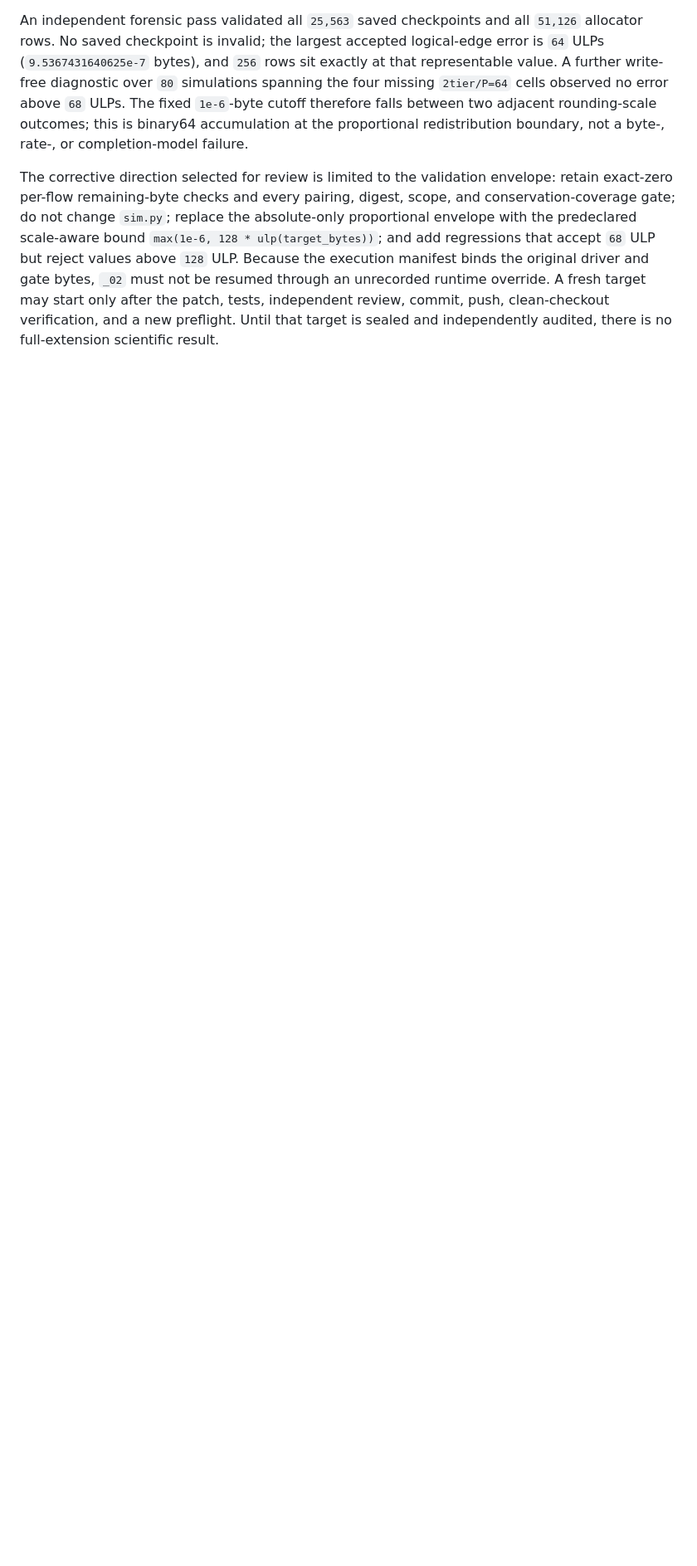
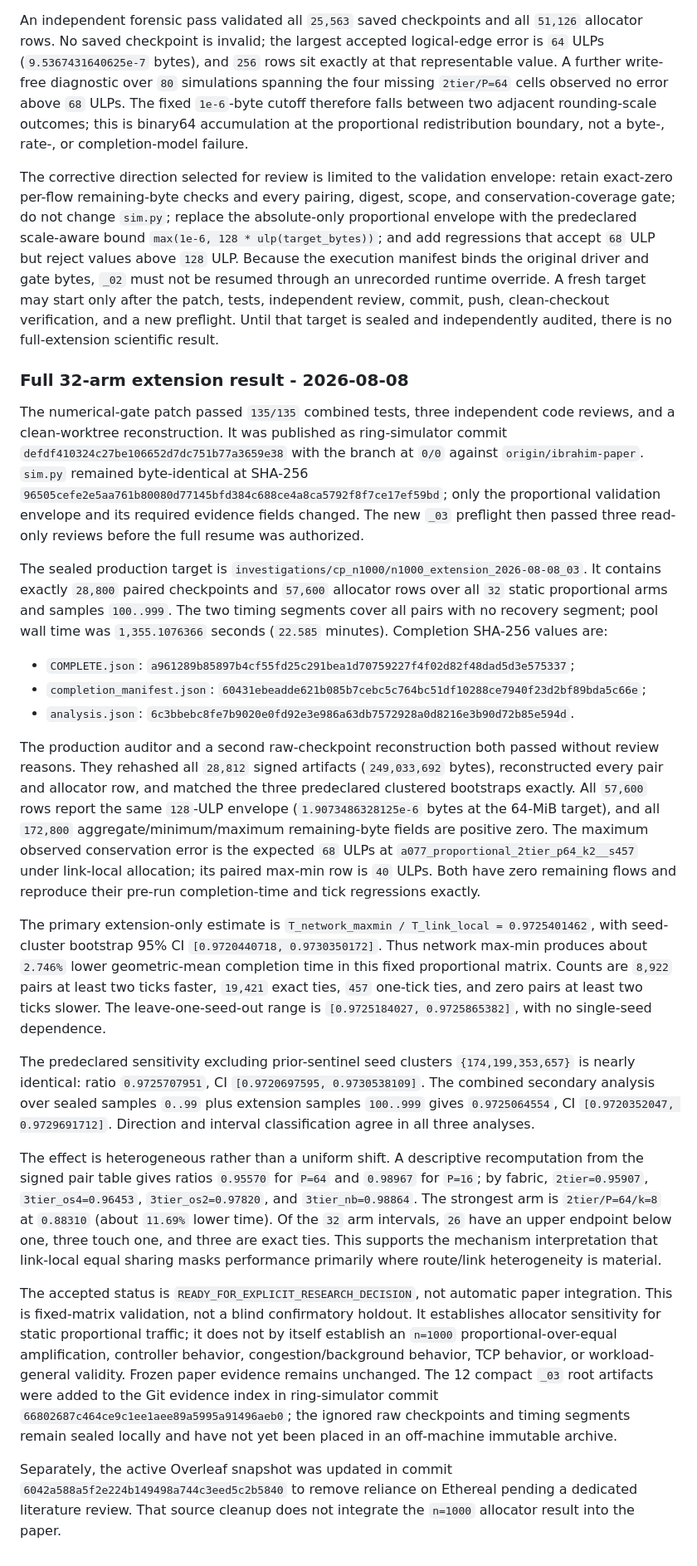
Before and after one commit to mcluizelli/ring-simulator, a Markdown page: paper/RATE_MODEL_REVALIDATION_LOG_2026-08-06.md, the part around the change. Shown at 83% size. Rendered like a GitHub page; blank space fills up the shorter version.

Commit message:
Record n=1000 validation

```diff
--- a/paper/RATE_MODEL_REVALIDATION_LOG_2026-08-06.md
+++ b/paper/RATE_MODEL_REVALIDATION_LOG_2026-08-06.md
@@ -907,3 +907,79 @@ override. A fresh target may start only after the patch, tests, independent
 review, commit, push, clean-checkout verification, and a new preflight. Until
 that target is sealed and independently audited, there is no full-extension
 scientific result.
+
+### Full 32-arm extension result - 2026-08-08
+
+The numerical-gate patch passed `135/135` combined tests, three independent
+code reviews, and a clean-worktree reconstruction. It was published as
+ring-simulator commit `defdf410324c27be106652d7dc751b77a3659e38` with the
+branch at `0/0` against `origin/ibrahim-paper`. `sim.py` remained byte-identical
+at SHA-256 `96505cefe2e5aa761b80080d77145bfd384c688ce4a8ca5792f8f7ce17ef59bd`;
+only the proportional validation envelope and its required evidence fields
+changed. The new `_03` preflight then passed three read-only reviews before the
+full resume was authorized.
+
+The sealed production target is
+`investigations/cp_n1000/n1000_extension_2026-08-08_03`. It contains exactly
+`28,800` paired checkpoints and `57,600` allocator rows over all `32` static
+proportional arms and samples `100..999`. The two timing segments cover all
+pairs with no recovery segment; pool wall time was `1,355.1076366` seconds
+(`22.585` minutes). Completion SHA-256 values are:
+
+- `COMPLETE.json`: `a961289b85897b4cf55fd25c291bea1d70759227f4f02d82f48dad5d3e575337`;
+- `completion_manifest.json`: `60431ebeadde621b085b7cebc5c764bc51df10288ce7940f23d2bf89bda5c66e`;
+- `analysis.json`: `6c3bbebc8fe7b9020e0fd92e3e986a63db7572928a0d8216e3b90d72b85e594d`.
+
+The production auditor and a second raw-checkpoint reconstruction both passed
+without review reasons. They rehashed all `28,812` signed artifacts
+(`249,033,692` bytes), reconstructed every pair and allocator row, and matched
+the three predeclared clustered bootstraps exactly. All `57,600` rows report
+the same `128`-ULP envelope (`1.9073486328125e-6` bytes at the 64-MiB target),
+and all `172,800` aggregate/minimum/maximum remaining-byte fields are positive
+zero. The maximum observed conservation error is the expected `68` ULPs at
+`a077_proportional_2tier_p64_k2__s457` under link-local allocation; its paired
+max-min row is `40` ULPs. Both have zero remaining flows and reproduce their
+pre-run completion-time and tick regressions exactly.
+
+The primary extension-only estimate is
+`T_network_maxmin / T_link_local = 0.9725401462`, with seed-cluster bootstrap
+95% CI `[0.9720440718, 0.9730350172]`. Thus network max-min produces about
+`2.746%` lower geometric-mean completion time in this fixed proportional
+matrix. Counts are `8,922` pairs at least two ticks faster, `19,421` exact
+ties, `457` one-tick ties, and zero pairs at least two ticks slower. The
+leave-one-seed-out range is `[0.9725184027, 0.9725865382]`, with no single-seed
+dependence.
+
+The predeclared sensitivity excluding prior-sentinel seed clusters
+`{174,199,353,657}` is nearly identical: ratio `0.9725707951`, CI
+`[0.9720697595, 0.9730538109]`. The combined secondary analysis over sealed
+samples `0..99` plus extension samples `100..999` gives `0.9725064554`, CI
+`[0.9720352047, 0.9729691712]`. Direction and interval classification agree in
+all three analyses.
+
+The effect is heterogeneous rather than a uniform shift. A descriptive
+recomputation from the signed pair table gives ratios `0.95570` for `P=64`
+and `0.98967` for `P=16`; by fabric, `2tier=0.95907`, `3tier_os4=0.96453`,
+`3tier_os2=0.97820`, and `3tier_nb=0.98864`. The strongest arm is
+`2tier/P=64/k=8` at `0.88310` (about `11.69%` lower time). Of the `32` arm
+intervals, `26` have an upper endpoint below one, three touch one, and three
+are exact ties. This supports the mechanism interpretation that link-local
+equal sharing masks performance primarily where route/link heterogeneity is
+material.
+
+The accepted status is `READY_FOR_EXPLICIT_RESEARCH_DECISION`, not automatic
+paper integration. This is fixed-matrix validation, not a blind confirmatory
+holdout. It establishes allocator sensitivity for static proportional traffic;
+it does not by itself establish an `n=1000` proportional-over-equal
+amplification, controller behavior, congestion/background behavior, TCP
+behavior, or workload-general validity. Frozen paper evidence remains
+unchanged. The 12 compact `_03` root artifacts were added to the Git evidence
+index in ring-simulator commit
+`66802687c464ce9c1ee1aee89a5995a91496aeb0`; the ignored raw checkpoints and
+timing segments remain sealed locally and have not yet been placed in an
+off-machine immutable archive.
+
+Separately, the active Overleaf snapshot was updated in commit
+`6042a588a5f2e224b149498a744c3eed5c2b5840` to remove reliance on Ethereal
+pending a dedicated literature review. That source cleanup does not integrate
+the `n=1000` allocator result into the paper.
```
